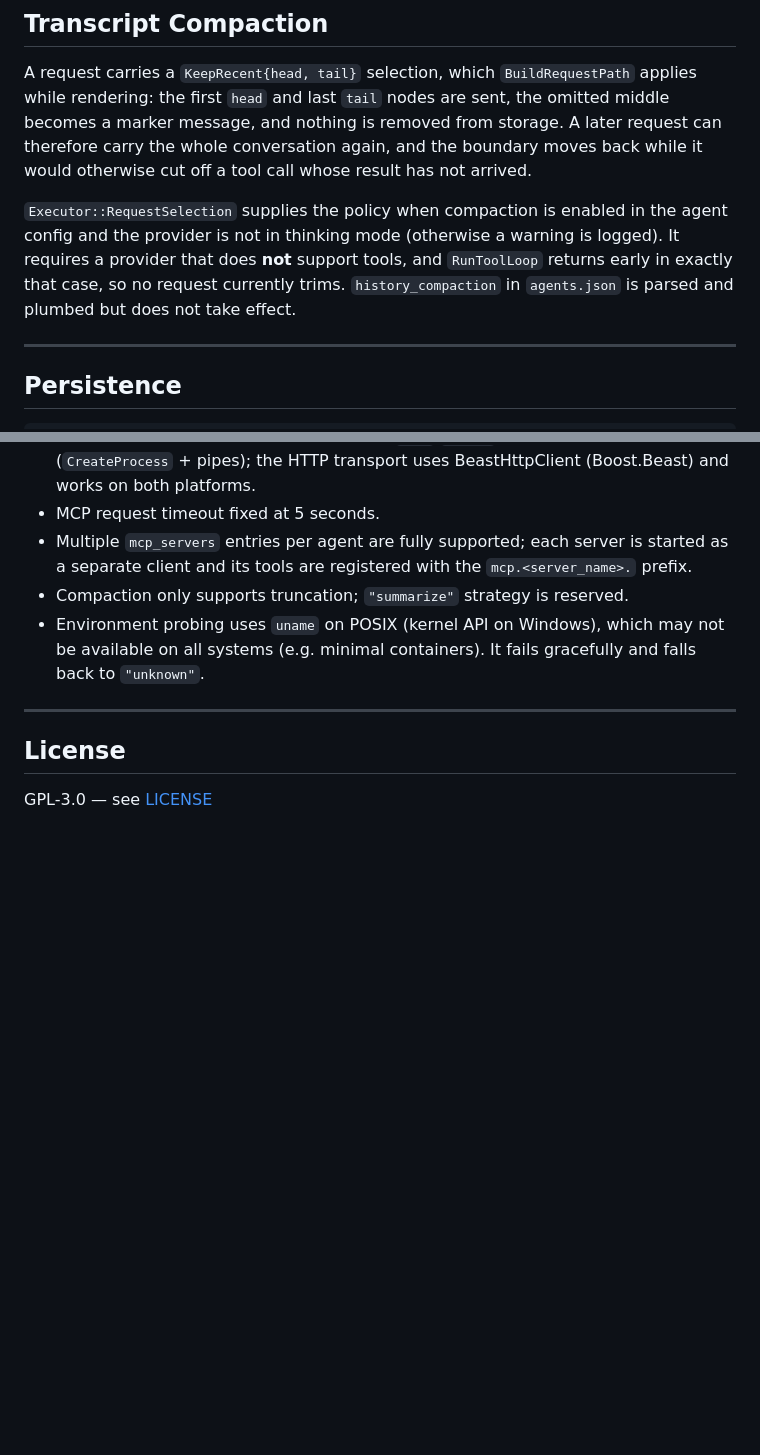
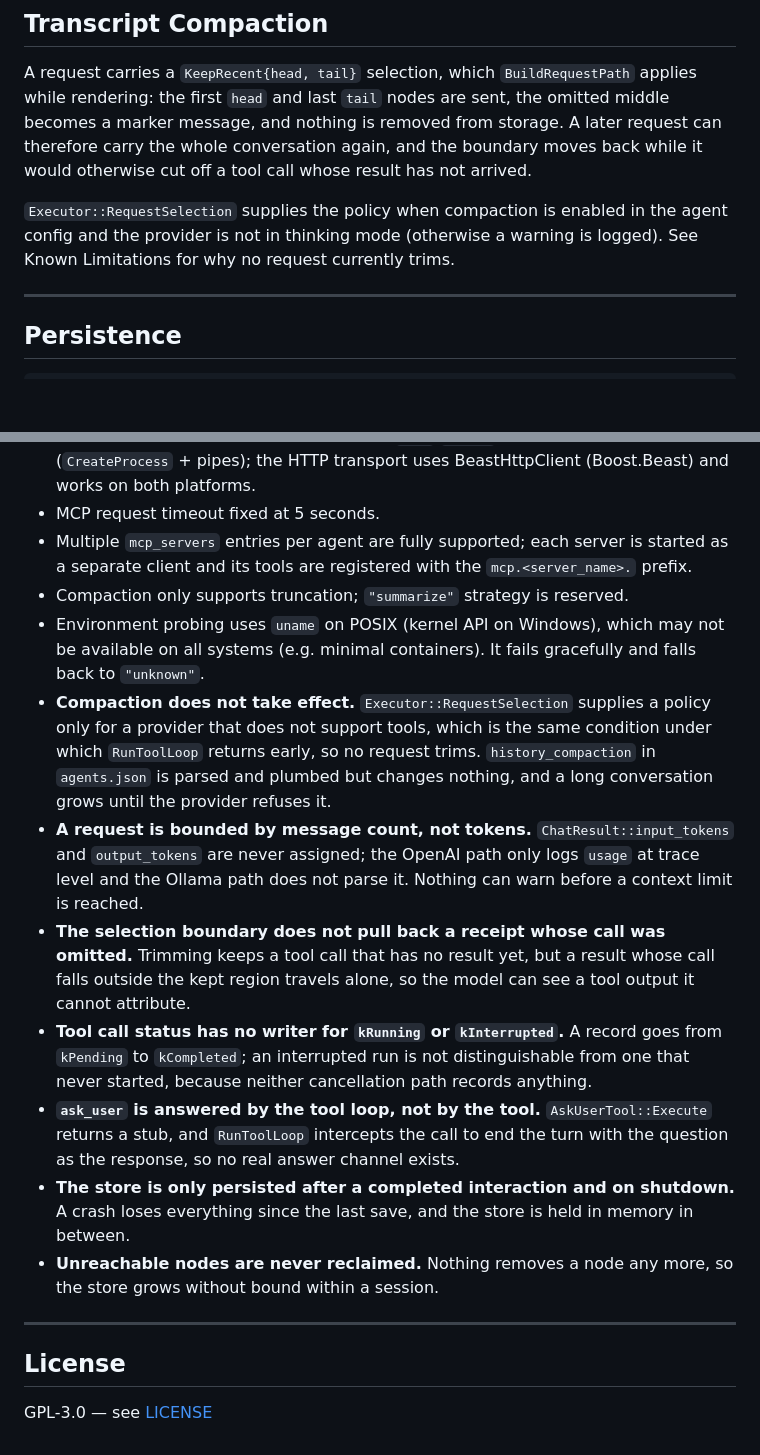
Before and after one commit to Oblivichrash/pu-cli, a Markdown page: docs/ARCHITECTURE.md, 2 parts joined by grey strips. Drawn GitHub-style; blank space fills up the shorter version.

```diff
--- a/docs/ARCHITECTURE.md
+++ b/docs/ARCHITECTURE.md
@@ -351,9 +351,7 @@ arrived.
 
 `Executor::RequestSelection` supplies the policy when compaction is enabled in the
 agent config and the provider is not in thinking mode (otherwise a warning is
-logged). It requires a provider that does **not** support tools, and `RunToolLoop`
-returns early in exactly that case, so no request currently trims. `history_compaction`
-in `agents.json` is parsed and plumbed but does not take effect.
+logged). See Known Limitations for why no request currently trims.
 
 ---
 
@@ -455,6 +453,13 @@ and the `pu` executable adds only `main.cpp`.
 - Multiple `mcp_servers` entries per agent are fully supported; each server is started as a separate client and its tools are registered with the `mcp.<server_name>.` prefix.
 - Compaction only supports truncation; `"summarize"` strategy is reserved.
 - Environment probing uses `uname` on POSIX (kernel API on Windows), which may not be available on all systems (e.g. minimal containers). It fails gracefully and falls back to `"unknown"`.
+- **Compaction does not take effect.** `Executor::RequestSelection` supplies a policy only for a provider that does not support tools, which is the same condition under which `RunToolLoop` returns early, so no request trims. `history_compaction` in `agents.json` is parsed and plumbed but changes nothing, and a long conversation grows until the provider refuses it.
+- **A request is bounded by message count, not tokens.** `ChatResult::input_tokens` and `output_tokens` are never assigned; the OpenAI path only logs `usage` at trace level and the Ollama path does not parse it. Nothing can warn before a context limit is reached.
+- **The selection boundary does not pull back a receipt whose call was omitted.** Trimming keeps a tool call that has no result yet, but a result whose call falls outside the kept region travels alone, so the model can see a tool output it cannot attribute.
+- **Tool call status has no writer for `kRunning` or `kInterrupted`.** A record goes from `kPending` to `kCompleted`; an interrupted run is not distinguishable from one that never started, because neither cancellation path records anything.
+- **`ask_user` is answered by the tool loop, not by the tool.** `AskUserTool::Execute` returns a stub, and `RunToolLoop` intercepts the call to end the turn with the question as the response, so no real answer channel exists.
+- **The store is only persisted after a completed interaction and on shutdown.** A crash loses everything since the last save, and the store is held in memory in between.
+- **Unreachable nodes are never reclaimed.** Nothing removes a node any more, so the store grows without bound within a session.
 
 ---
 
```
Also changed, not shown: docs/design/context-dag.md (deleted, +0 -462 lines), docs/migration/context-dag-inventory.md (deleted, +0 -204 lines).
